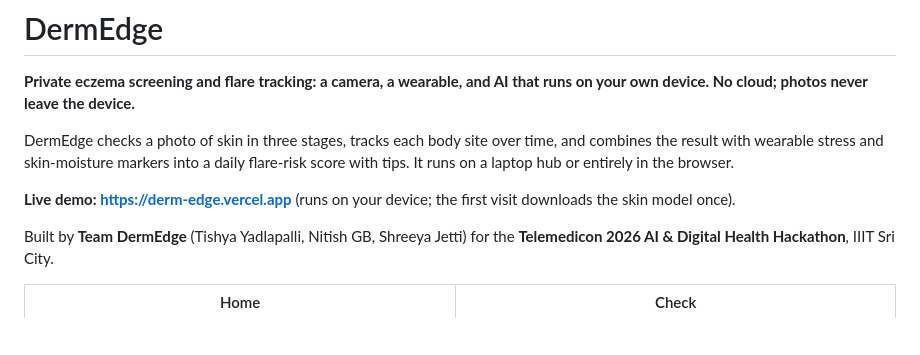
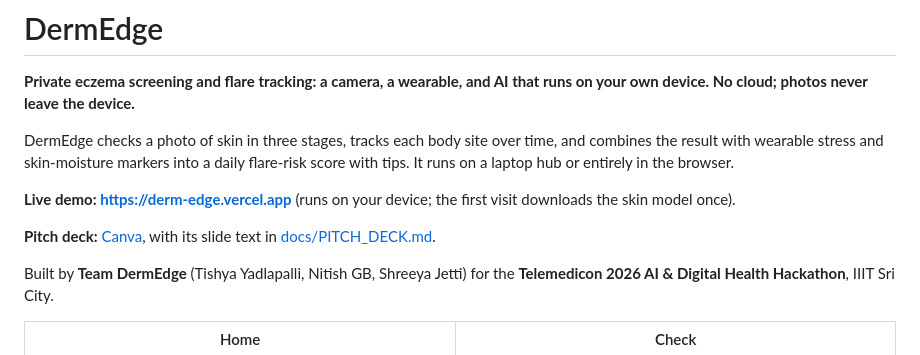
Before and after one commit to Lilac-dot/DermEdge, a Markdown page: README.md, the part around the change. Rendered like a GitHub page; blank space fills up the shorter version.

Commit message:
Link the Canva pitch deck from the README and the deck notes
Co-Authored-By: Claude Opus 5.5 <noreply@anthropic.com>

```diff
--- a/README.md
+++ b/README.md
@@ -5,6 +5,8 @@
 DermEdge checks a photo of skin in three stages, tracks each body site over time, and combines the result with wearable stress and skin-moisture markers into a daily flare-risk score with tips. It runs on a laptop hub or entirely in the browser.
 
 **Live demo: https://derm-edge.vercel.app** (runs on your device; the first visit downloads the skin model once).
+
+**Pitch deck:** [Canva](https://canva.link/sjz2ti8lsuddh4j), with its slide text in [docs/PITCH_DECK.md](docs/PITCH_DECK.md).
 
 Built by **Team DermEdge** (Tishya Yadlapalli, Nitish GB, Shreeya Jetti) for the **Telemedicon 2026 AI & Digital Health Hackathon**, IIIT Sri City.
 
```
Also changed, not shown: docs/PITCH_DECK.md (+2 -0 lines).
